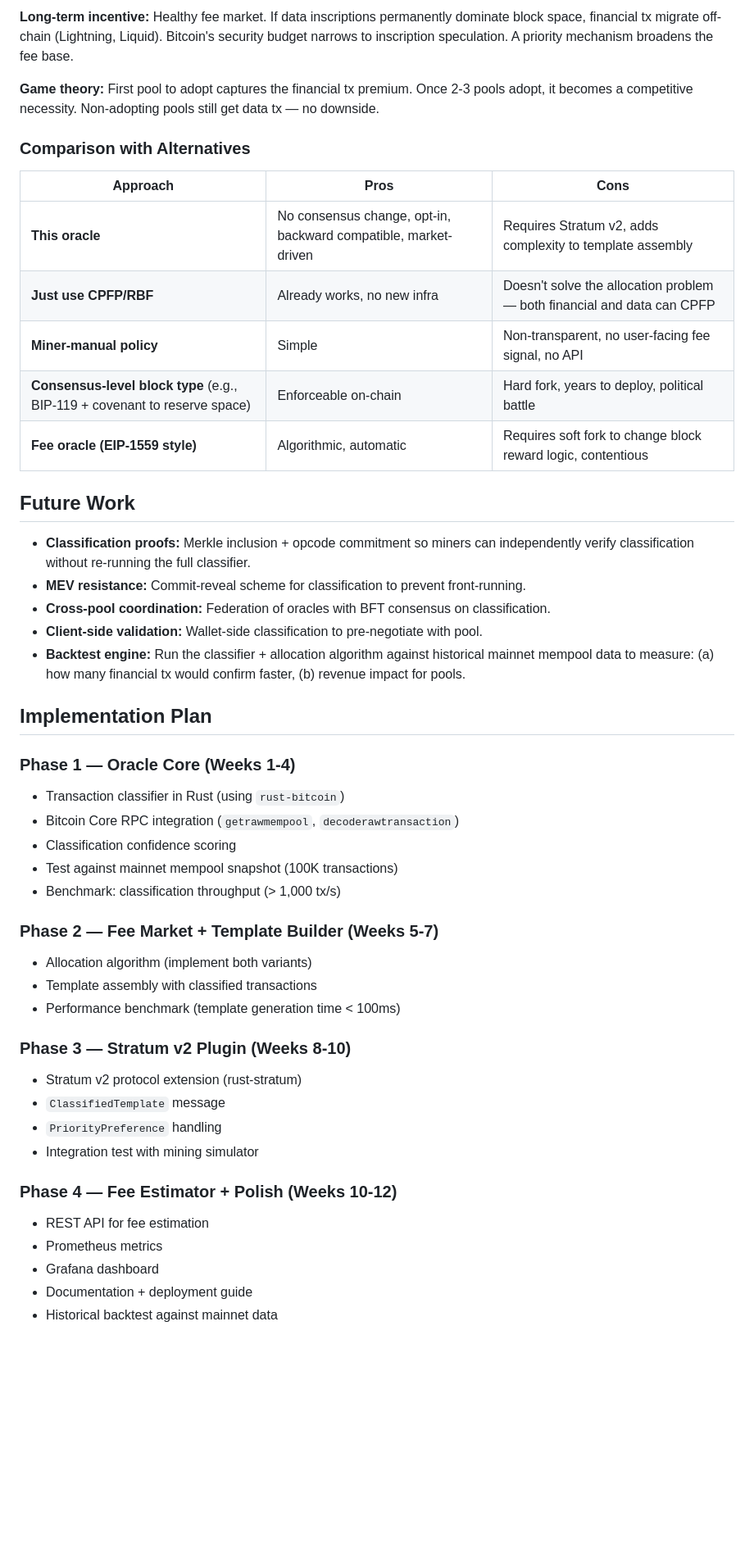
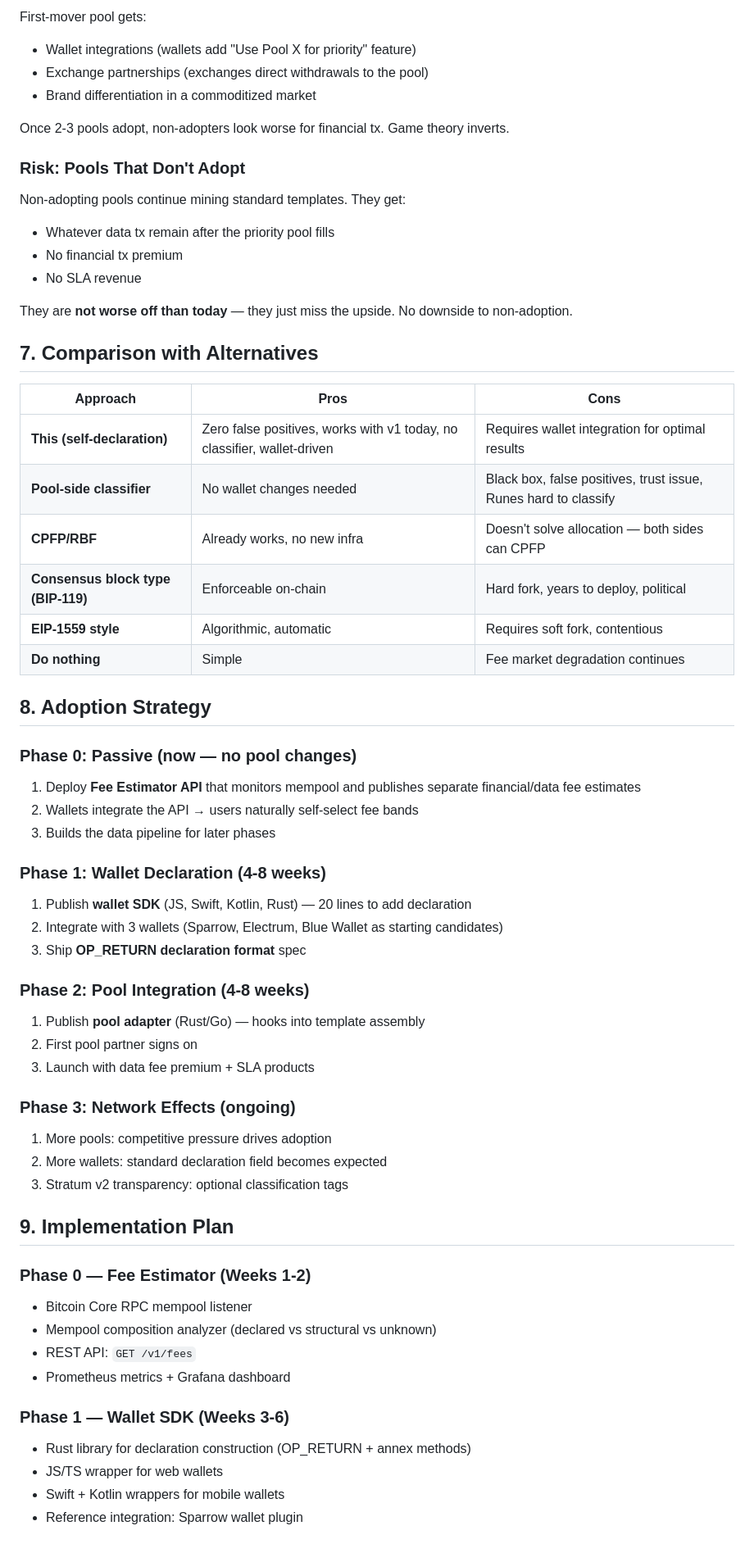
Before and after one commit to prateekposwal/bitcoin-priority-oracle, a Markdown page: bitcoin-oracle-arch.md, the part around one of its changes. Shown at 82% size. Rendered like a GitHub page; blank space fills up the shorter version.

Commit message:
Major redesign: wallet self-declaration, Stratum v1 compat, economic incentives

```diff
--- a/bitcoin-oracle-arch.md
+++ b/bitcoin-oracle-arch.md
@@ -459,53 +380,70 @@ Miner sets `PriorityPreference` with oracle whitelist.
 
-**Long-term incentive:** Healthy fee market. If data inscriptions permanently dominate block space, financial tx migrate off-chain (Lightning, Liquid). Bitcoin's security budget narrows to inscription speculation. A priority mechanism broadens the fee base.
+First-mover pool gets:
+- Wallet integrations (wallets add "Use Pool X for priority" feature)
+- Exchange partnerships (exchanges direct withdrawals to the pool)
+- Brand differentiation in a commoditized market
 
-**Game theory:** First pool to adopt captures the financial tx premium. Once 2-3 pools adopt, it becomes a competitive necessity. Non-adopting pools still get data tx — no downside.
+Once 2-3 pools adopt, non-adopters look worse for financial tx. Game theory inverts.
 
-### Comparison with Alternatives
+### Risk: Pools That Don't Adopt
+
+Non-adopting pools continue mining standard templates. They get:
+- Whatever data tx remain after the priority pool fills
+- No financial tx premium
+- No SLA revenue
+
+They are **not worse off than today** — they just miss the upside. No downside to non-adoption.
+
+## 7. Comparison with Alternatives
 
 | Approach | Pros | Cons |
 |----------|------|------|
-| **This oracle** | No consensus change, opt-in, backward compatible, market-driven | Requires Stratum v2, adds complexity to template assembly |
-| **Just use CPFP/RBF** | Already works, no new infra | Doesn't solve the allocation problem — both financial and data can CPFP |
-| **Miner-manual policy** | Simple | Non-transparent, no user-facing fee signal, no API |
-| **Consensus-level block type** (e.g., BIP-119 + covenant to reserve space) | Enforceable on-chain | Hard fork, years to deploy, political battle |
-| **Fee oracle (EIP-1559 style)** | Algorithmic, automatic | Requires soft fork to change block reward logic, contentious |
+| **This (self-declaration)** | Zero false positives, works with v1 today, no classifier, wallet-driven | Requires wallet integration for optimal results |
+| **Pool-side classifier** | No wallet changes needed | Black box, false positives, trust issue, Runes hard to classify |
+| **CPFP/RBF** | Already works, no new infra | Doesn't solve allocation — both sides can CPFP |
+| **Consensus block type (BIP-119)** | Enforceable on-chain | Hard fork, years to deploy, political |
+| **EIP-1559 style** | Algorithmic, automatic | Requires soft fork, contentious |
+| **Do nothing** | Simple | Fee market degradation continues |
 
-## Future Work
+## 8. Adoption Strategy
 
-- **Classification proofs:** Merkle inclusion + opcode commitment so miners can independently verify classification without re-running the full classifier.
-- **MEV resistance:** Commit-reveal scheme for classification to prevent front-running.
-- **Cross-pool coordination:** Federation of oracles with BFT consensus on classification.
-- **Client-side validation:** Wallet-side classification to pre-negotiate with pool.
-- **Backtest engine:** Run the classifier + allocation algorithm against historical mainnet mempool data to measure: (a) how many financial tx would confirm faster, (b) revenue impact for pools.
+### Phase 0: Passive (now — no pool changes)
 
-## Implementation Plan
+1. Deploy **Fee Estimator API** that monitors mempool and publishes separate financial/data fee estimates
+2. Wallets integrate the API → users naturally self-select fee bands
+3. Builds the data pipeline for later phases
 
-### Phase 1 — Oracle Core (Weeks 1-4)
+### Phase 1: Wallet Declaration (4-8 weeks)
 
-- Transaction classifier in Rust (using `rust-bitcoin`)
-- Bitcoin Core RPC integration (`getrawmempool`, `decoderawtransaction`)
-- Classification confidence scoring
-- Test against mainnet mempool snapshot (100K transactions)
-- Benchmark: classification throughput (> 1,000 tx/s)
+1. Publish **wallet SDK** (JS, Swift, Kotlin, Rust) — 20 lines to add declaration
+2. Integrate with 3 wallets (Sparrow, Electrum, Blue Wallet as starting candidates)
+3. Ship **OP_RETURN declaration format** spec
 
-### Phase 2 — Fee Market + Template Builder (Weeks 5-7)
+### Phase 2: Pool Integration (4-8 weeks)
 
-- Allocation algorithm (implement both variants)
-- Template assembly with classified transactions
-- Performance benchmark (template generation time < 100ms)
+1. Publish **pool adapter** (Rust/Go) — hooks into template assembly
+2. First pool partner signs on
+3. Launch with data fee premium + SLA products
 
-### Phase 3 — Stratum v2 Plugin (Weeks 8-10)
+### Phase 3: Network Effects (ongoing)
 
-- Stratum v2 protocol extension (rust-stratum)
-- `ClassifiedTemplate` message
-- `PriorityPreference` handling
-- Integration test with mining simulator
+1. More pools: competitive pressure drives adoption
+2. More wallets: standard declaration field becomes expected
+3. Stratum v2 transparency: optional classification tags
 
-### Phase 4 — Fee Estimator + Polish (Weeks 10-12)
+## 9. Implementation Plan
 
-- REST API for fee estimation
-- Prometheus metrics
-- Grafana dashboard
-- Documentation + deployment guide
-- Historical backtest against mainnet data
+### Phase 0 — Fee Estimator (Weeks 1-2)
+
+- Bitcoin Core RPC mempool listener
+- Mempool composition analyzer (declared vs structural vs unknown)
+- REST API: `GET /v1/fees`
+- Prometheus metrics + Grafana dashboard
+
+### Phase 1 — Wallet SDK (Weeks 3-6)
+
+- Rust library for declaration construction (OP_RETURN + annex methods)
+- JS/TS wrapper for web wallets
+- Swift + Kotlin wrappers for mobile wallets
+- Reference integration: Sparrow wallet plugin
+
```
Also changed, not shown: other parts of bitcoin-oracle-arch.md (+219 -277 lines).
